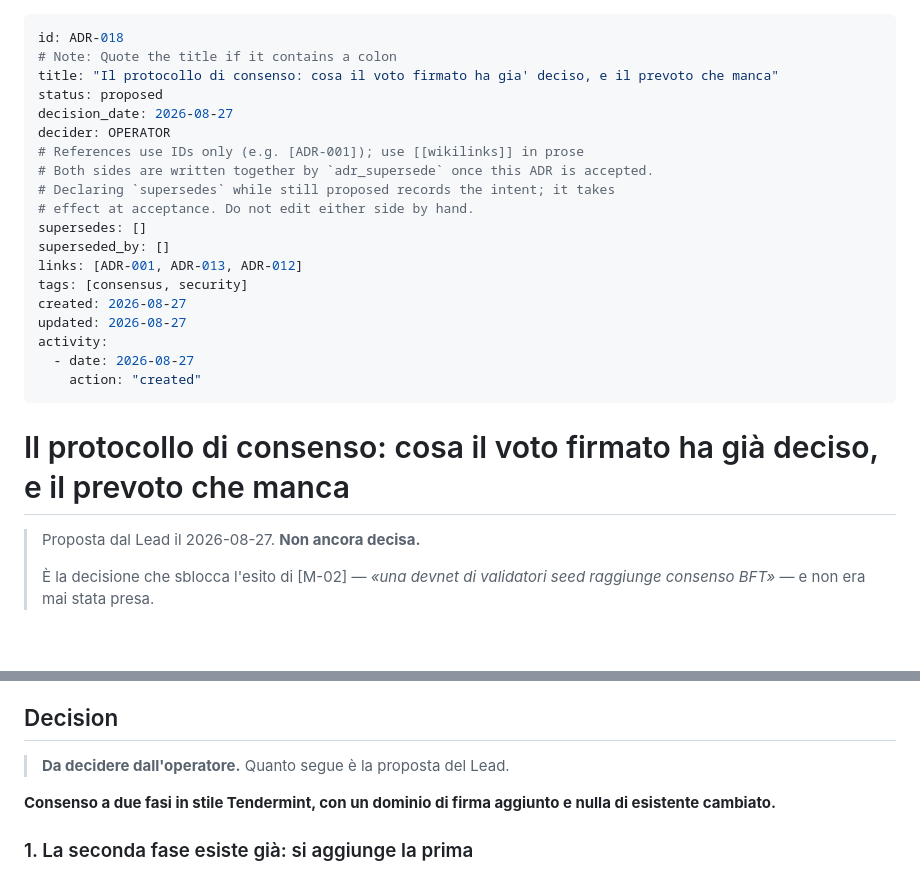
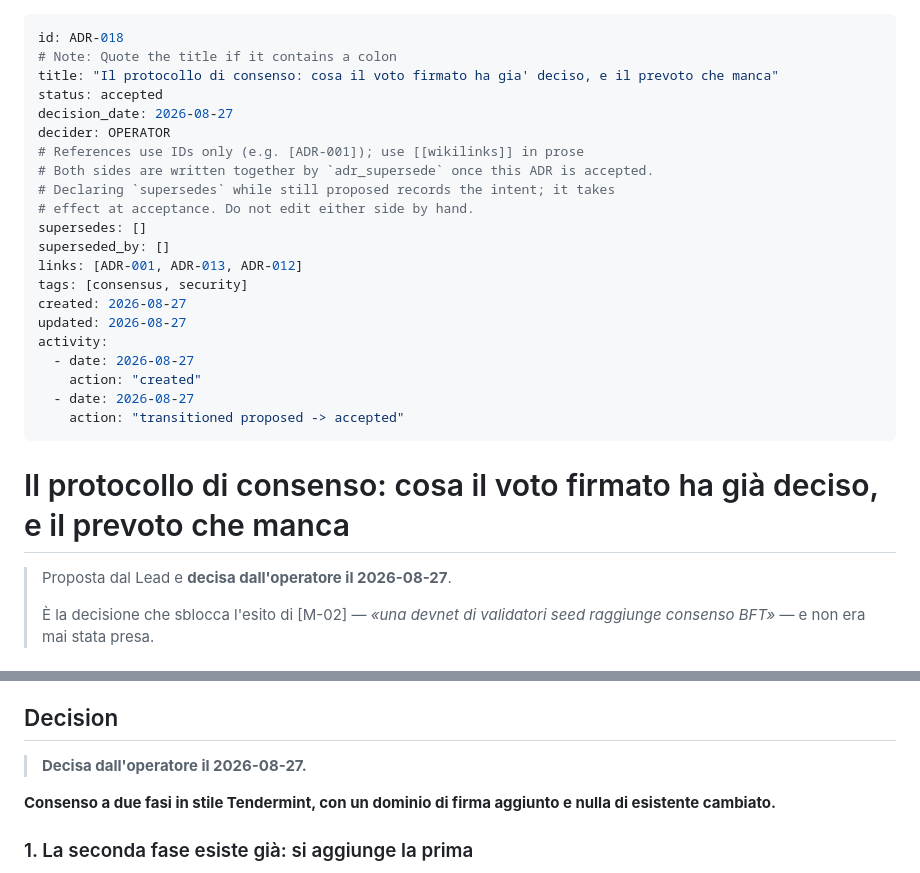
Before and after one commit to fathorMB/CobloxNetwork, a Markdown page: .lmbrain/decisions/ADR-018-il-protocollo-di-consenso-cosa-il-voto-firmato-ha-gia-deciso-e-il-prevoto-che-manca.md, 2 parts joined by grey strips. GitHub-like rendering; blank space fills up the shorter version.

```diff
--- a/.lmbrain/decisions/ADR-018-il-protocollo-di-consenso-cosa-il-voto-firmato-ha-gia-deciso-e-il-prevoto-che-manca.md
+++ b/.lmbrain/decisions/ADR-018-il-protocollo-di-consenso-cosa-il-voto-firmato-ha-gia-deciso-e-il-prevoto-che-manca.md
@@ -2,7 +2,7 @@
 id: ADR-018
 # Note: Quote the title if it contains a colon
 title: "Il protocollo di consenso: cosa il voto firmato ha gia' deciso, e il prevoto che manca"
-status: proposed
+status: accepted
 decision_date: 2026-08-27
 decider: OPERATOR
 # References use IDs only (e.g. [ADR-001]); use [[wikilinks]] in prose
@@ -18,10 +18,12 @@ updated: 2026-08-27
 activity:
   - date: 2026-08-27
     action: "created"
+  - date: 2026-08-27
+    action: "transitioned proposed -> accepted"
 ---
 # Il protocollo di consenso: cosa il voto firmato ha già deciso, e il prevoto che manca
 
-> Proposta dal Lead il 2026-08-27. **Non ancora decisa.**
+> Proposta dal Lead e **decisa dall'operatore il 2026-08-27**.
 >
 > È la decisione che sblocca l'esito di [M-02] — *«una devnet di validatori seed raggiunge consenso BFT»* — e non era mai stata presa.
 
@@ -58,7 +60,7 @@ Questa è la lettura che il Lead propone, ed è il cuore della decisione: non *q
 
 ## Decision
 
-> **Da decidere dall'operatore.** Quanto segue è la proposta del Lead.
+> **Decisa dall'operatore il 2026-08-27.**
 
 **Consenso a due fasi in stile Tendermint, con un dominio di firma aggiunto e nulla di esistente cambiato.**
 
```
Also changed, not shown: 1 other file.
